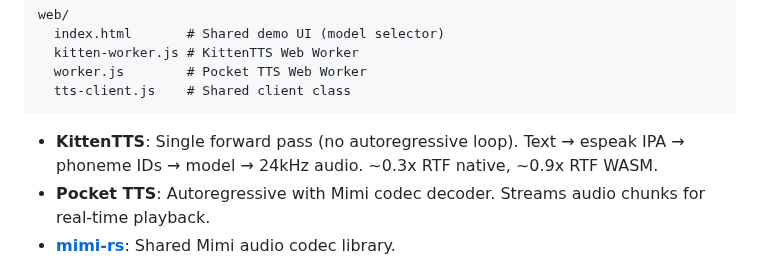
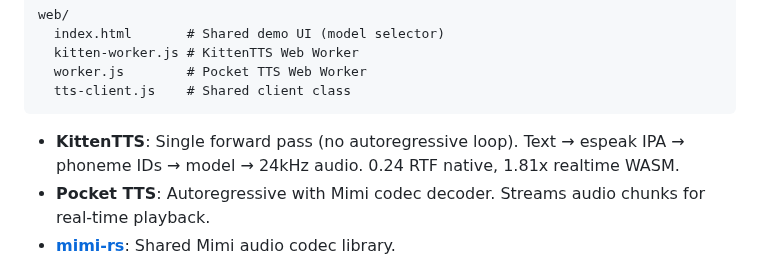
Before and after one commit to idle-intelligence/tts-web, a Markdown page: README.md, the part around the change. Rendered like a GitHub page.

Commit message:
Fix KittenTTS performance numbers: 0.24 RTF native, 1.81x WASM

````diff
--- a/README.md
+++ b/README.md
@@ -95,7 +95,7 @@ web/
   tts-client.js    # Shared client class
 ```
 
-- **KittenTTS**: Single forward pass (no autoregressive loop). Text → espeak IPA → phoneme IDs → model → 24kHz audio. ~0.3x RTF native, ~0.9x RTF WASM.
+- **KittenTTS**: Single forward pass (no autoregressive loop). Text → espeak IPA → phoneme IDs → model → 24kHz audio. 0.24 RTF native, 1.81x realtime WASM.
 - **Pocket TTS**: Autoregressive with Mimi codec decoder. Streams audio chunks for real-time playback.
 - **[mimi-rs](https://github.com/idle-intelligence/mimi-rs)**: Shared Mimi audio codec library.
 
````
